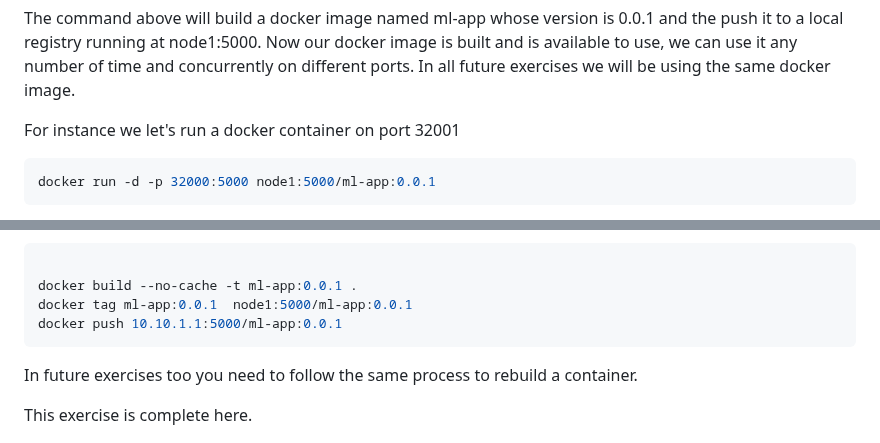
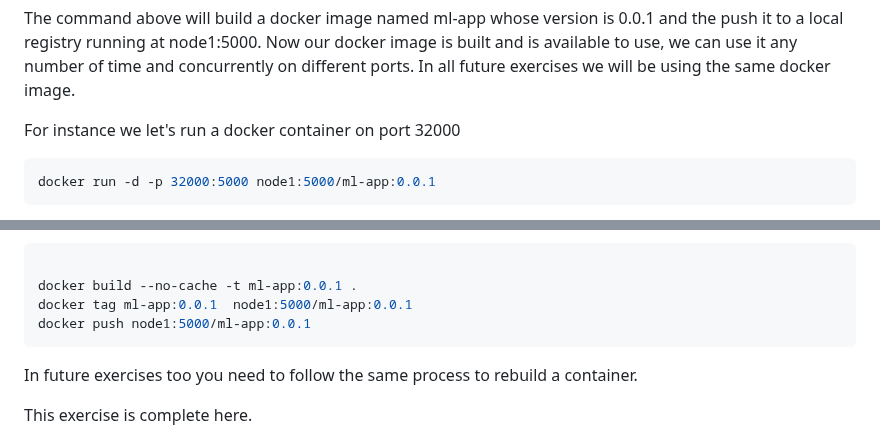
Before and after one commit to teaching-on-testbeds/k8s-ml, a Markdown page: deploy_app/index.md, 2 parts joined by grey strips. Drawn GitHub-style.

````diff
--- a/deploy_app/index.md
+++ b/deploy_app/index.md
@@ -75,7 +75,7 @@ docker push node1:5000/ml-app:0.0.1
 The command above will build a docker image named ml-app whose version is 0.0.1 and the push it to a local registry running at node1:5000.
 Now our docker image is built and is available to use, we can use it any number of time and concurrently on different ports. In all future exercises we will be using the same docker image.
 
-For instance we let's run a docker container on port 32001
+For instance we let's run a docker container on port 32000
 
 ``` shell
 docker run -d -p 32000:5000 node1:5000/ml-app:0.0.1
@@ -139,7 +139,7 @@ To rebuild the container follow the same step as you did above while building th
 
 docker build --no-cache -t ml-app:0.0.1 .
 docker tag ml-app:0.0.1  node1:5000/ml-app:0.0.1
-docker push 10.10.1.1:5000/ml-app:0.0.1
+docker push node1:5000/ml-app:0.0.1
 ```
 
 In future exercises too you need to follow the same process to rebuild a container.
````
